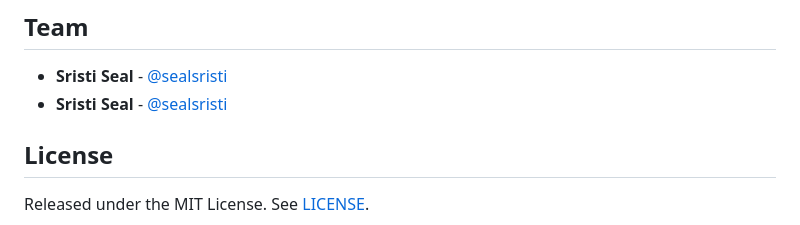
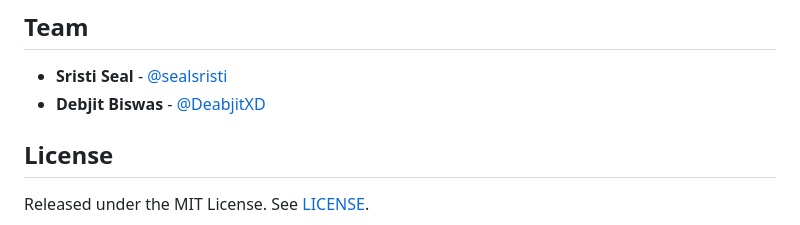
Before and after one commit to sealsristi/AttendIQ, a Markdown page: README.md, the part around the change. Rendered like a GitHub page.

Commit message:
Update info in README

```diff
--- a/README.md
+++ b/README.md
@@ -208,7 +208,7 @@ The ESP32 asks the server for updates every 2 seconds. It shows the active sessi
 ## Team
 
 - **Sristi Seal** - [@sealsristi](https://github.com/sealsristi)
-- **Sristi Seal** - [@sealsristi](https://github.com/sealsristi)
+- **Debjit Biswas** - [@DeabjitXD](https://github.com/DebjitXD)
 
 ## License
 
```
